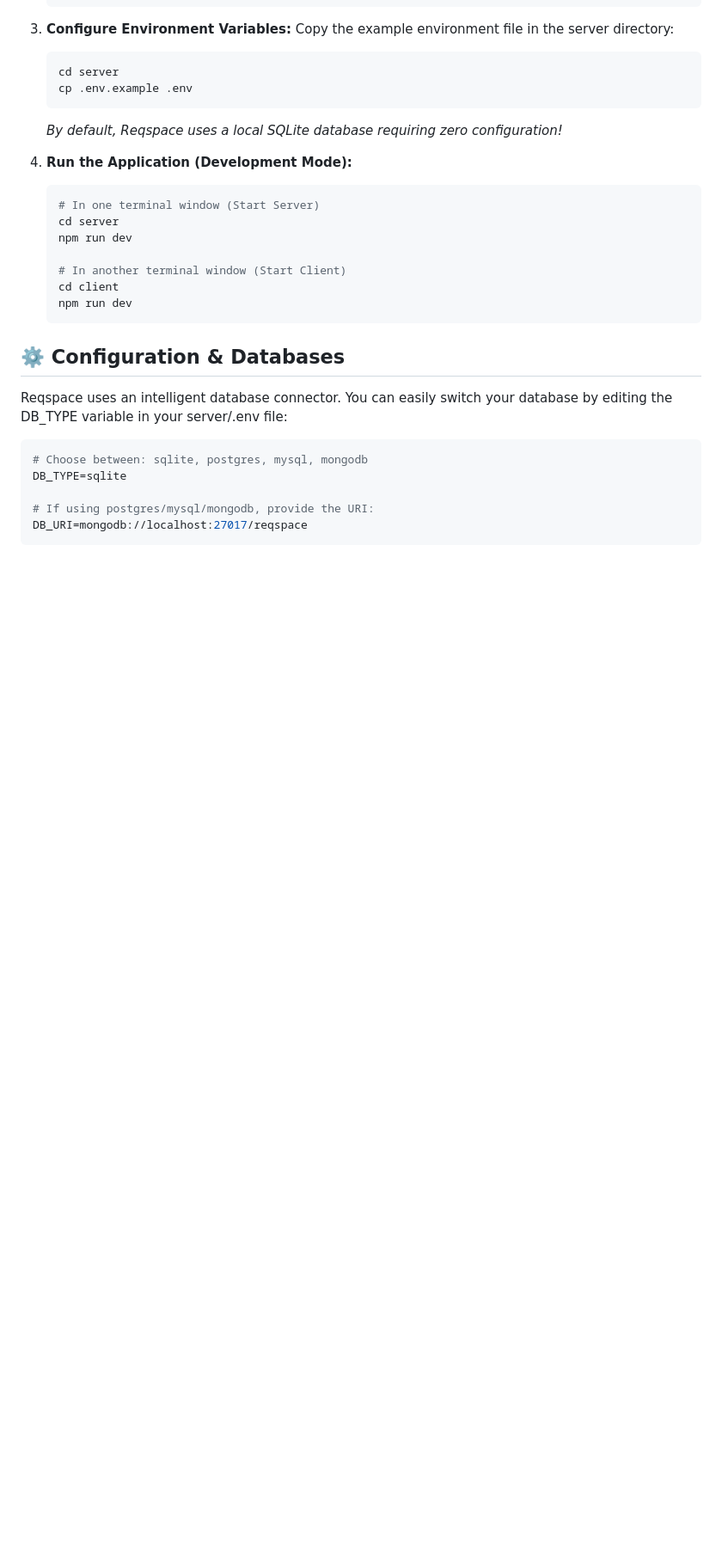
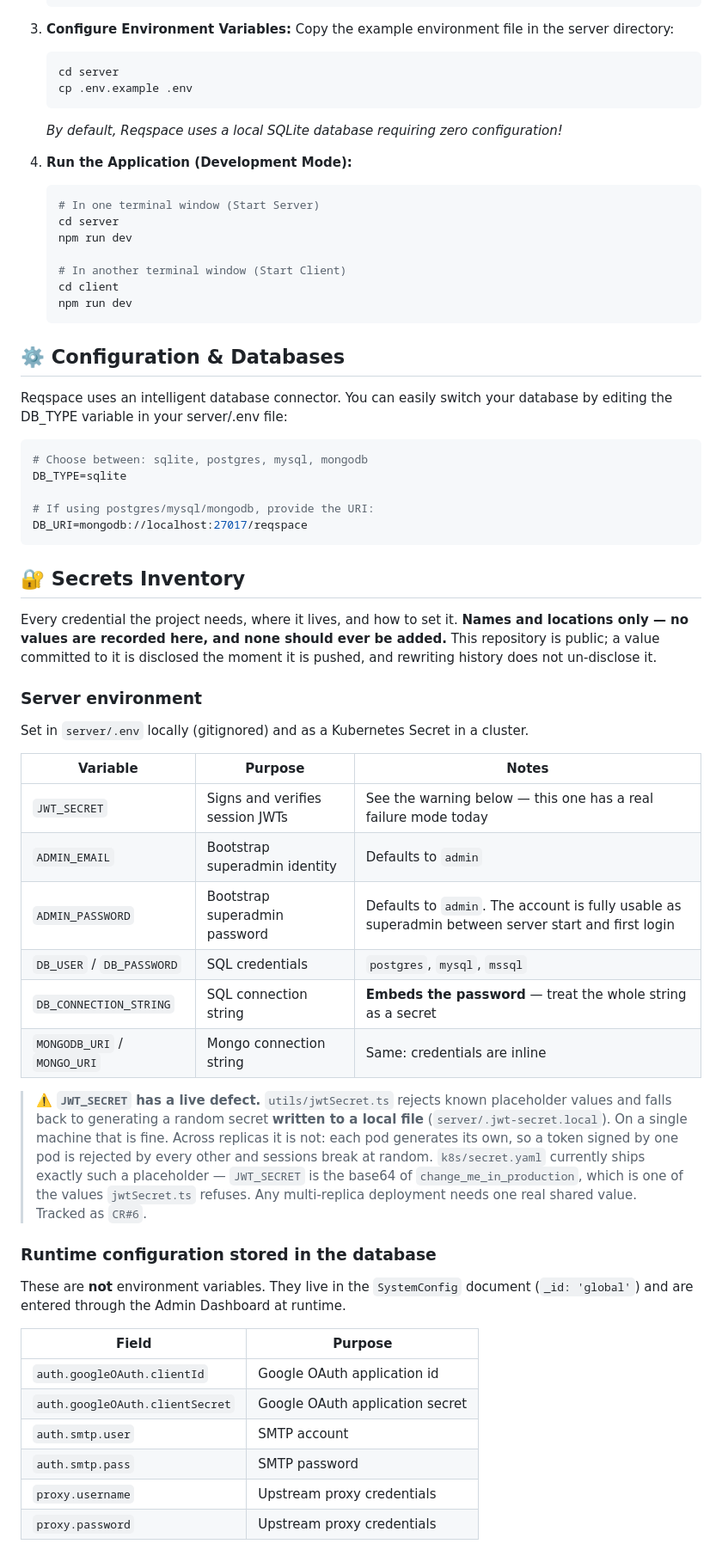
Before and after one commit to Itayp1/reqspace, a Markdown page: README.md, the part around one of its changes. Shown at 86% size. GitHub-like rendering; blank space fills up the shorter version.

````diff
--- a/README.md
+++ b/README.md
@@ -88,3 +88,36 @@ DB_TYPE=sqlite
 # If using postgres/mysql/mongodb, provide the URI:
 DB_URI=mongodb://localhost:27017/reqspace
 ```
+
+## 🔐 Secrets Inventory
+
+Every credential the project needs, where it lives, and how to set it. **Names and locations only — no values are recorded here, and none should ever be added.** This repository is public; a value committed to it is disclosed the moment it is pushed, and rewriting history does not un-disclose it.
+
+### Server environment
+
+Set in `server/.env` locally (gitignored) and as a Kubernetes Secret in a cluster.
+
+| Variable | Purpose | Notes |
+|---|---|---|
+| `JWT_SECRET` | Signs and verifies session JWTs | See the warning below — this one has a real failure mode today |
+| `ADMIN_EMAIL` | Bootstrap superadmin identity | Defaults to `admin` |
+| `ADMIN_PASSWORD` | Bootstrap superadmin password | Defaults to `admin`. The account is fully usable as superadmin between server start and first login |
+| `DB_USER` / `DB_PASSWORD` | SQL credentials | `postgres`, `mysql`, `mssql` |
+| `DB_CONNECTION_STRING` | SQL connection string | **Embeds the password** — treat the whole string as a secret |
+| `MONGODB_URI` / `MONGO_URI` | Mongo connection string | Same: credentials are inline |
+
+> ⚠️ **`JWT_SECRET` has a live defect.** `utils/jwtSecret.ts` rejects known placeholder values and falls back to generating a random secret **written to a local file** (`server/.jwt-secret.local`). On a single machine that is fine. Across replicas it is not: each pod generates its own, so a token signed by one pod is rejected by every other and sessions break at random. `k8s/secret.yaml` currently ships exactly such a placeholder — `JWT_SECRET` is the base64 of `change_me_in_production`, which is one of the values `jwtSecret.ts` refuses. Any multi-replica deployment needs one real shared value. Tracked as `CR#6`.
+
+### Runtime configuration stored in the database
+
+These are **not** environment variables. They live in the `SystemConfig` document (`_id: 'global'`) and are entered through the Admin Dashboard at runtime.
+
+| Field | Purpose |
+|---|---|
+| `auth.googleOAuth.clientId` | Google OAuth application id |
+| `auth.googleOAuth.clientSecret` | Google OAuth application secret |
+| `auth.smtp.user` | SMTP account |
+| `auth.smtp.pass` | SMTP password |
+| `proxy.username` | Upstream proxy credentials |
+| `proxy.password` | Upstream proxy credentials |
+
````
Also changed, not shown: other parts of README.md (+44 -0 lines).
